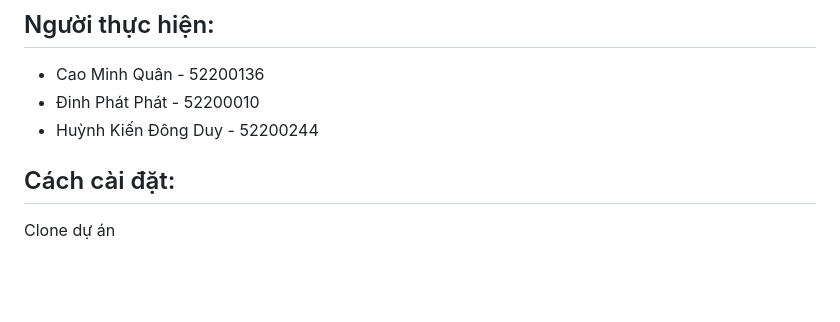
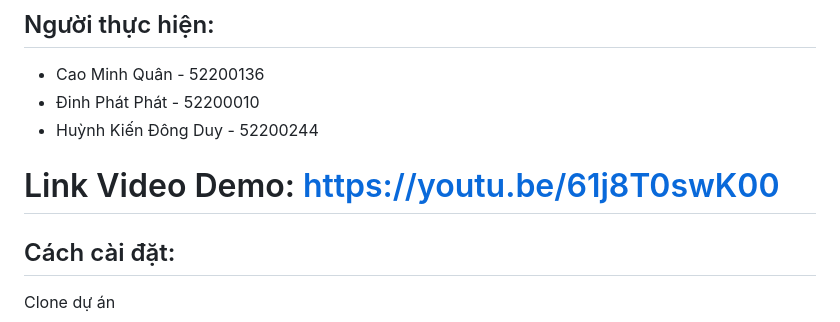
Before and after one commit to EvoMinhQuan04/project_final_javaTechnology, a Markdown page: README.md, the part around the change. Rendered like a GitHub page; blank space fills up the shorter version.

```diff
--- a/README.md
+++ b/README.md
@@ -3,6 +3,8 @@
 - Cao Minh Quân - 52200136
 - Đinh Phát Phát - 52200010
 - Huỳnh Kiến Đông Duy - 52200244
+
+# Link Video Demo: https://youtu.be/61j8T0swK00
 
 ## Cách cài đặt:
 Clone dự án
```
